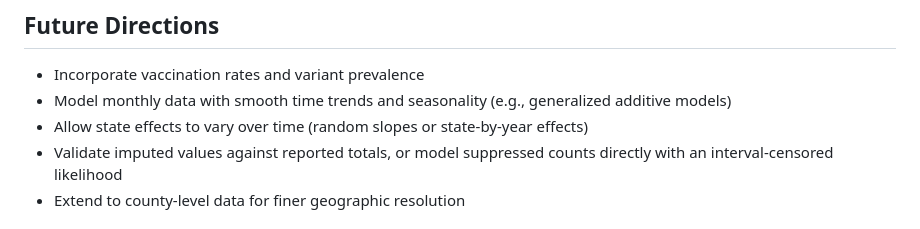
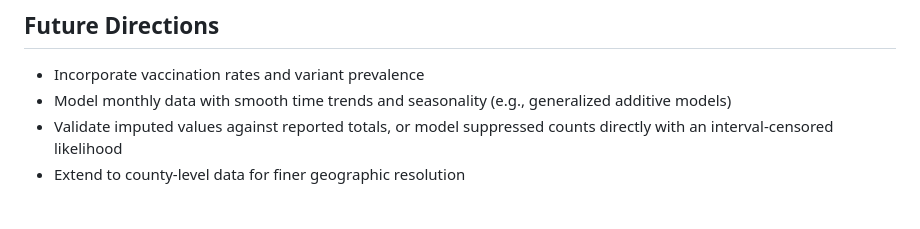
Before and after one commit to danepearson/Covid-Analysis-R, a Markdown page: README.md, the part around the change. Rendered like a GitHub page.

Commit message:
Alter Future Directions section of Readme

```diff
--- a/README.md
+++ b/README.md
@@ -105,7 +105,6 @@ quarto render report/report.qmd  # written report
 
 - Incorporate vaccination rates and variant prevalence
 - Model monthly data with smooth time trends and seasonality (e.g., generalized additive models)
-- Allow state effects to vary over time (random slopes or state-by-year effects)
 - Validate imputed values against reported totals, or model suppressed counts directly with an interval-censored likelihood
 - Extend to county-level data for finer geographic resolution
 
```
